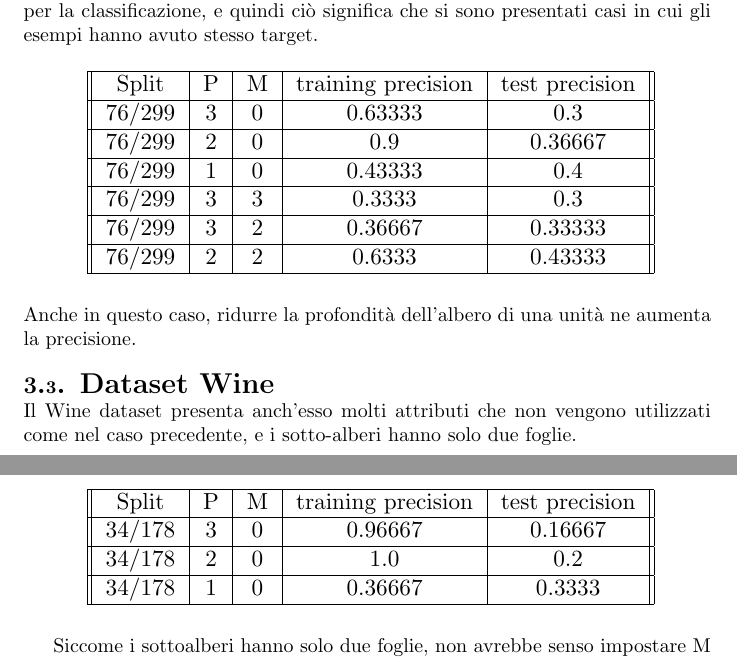
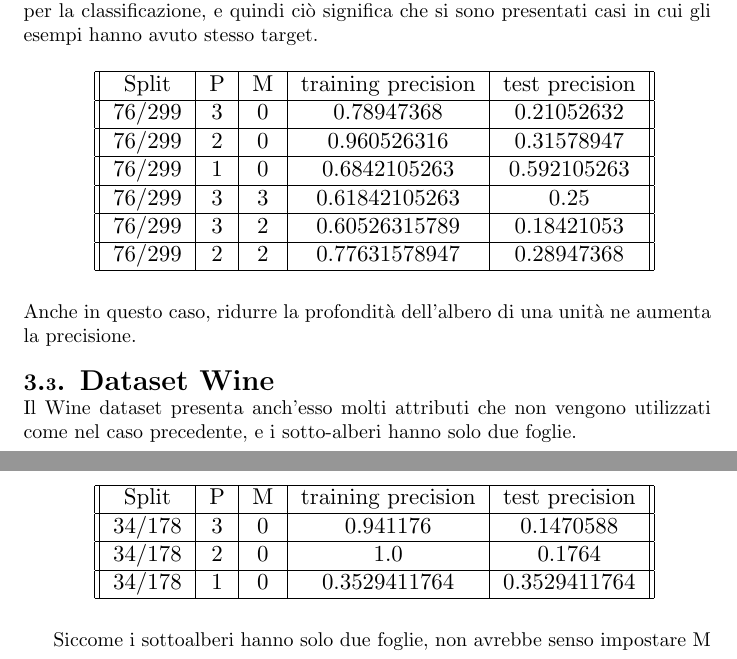
Before and after one commit to Federallo/DecisionTreev2, a LaTeX document (report.tex): two parts of pages 3 and 4 of 4, joined at a grey line, cut so that both start at the same text. Compiled offline with pdfLaTeX.

Commit message:
updated report

```diff
--- a/report.tex
+++ b/report.tex
@@ -91,22 +91,22 @@ Dalla seguente tabella si possono notare i seguenti comportamenti:
 Heart Diesase, rispetto a Iris, presenta più attributi e, nonostatnte ciò, l'albero ha le stesse dimensioni: gli attributi che non sono stati utilizzati non sono seriviti per la classificazione, e quindi ciò significa che si sono presentati casi in cui gli esempi hanno avuto stesso target.
 \begin{table}[H]
 	\makebox[\linewidth]{
-		\resizebox{10cm}{!}{%TODO: review conclusions
+		\resizebox{10cm}{!}{
 			\begin{tabular}{||c|c|c|c|c||}
 				\hline
 				Split & P & M & training precision & test precision \\
 				\hline
-				76/299 & 3 & 0 & 0.63333 & 0.3 \\
+				76/299 & 3 & 0 & 0.78947368 & 0.21052632 \\
 				\hline
-				76/299 & 2 & 0 & 0.9 & 0.36667 \\
+				76/299 & 2 & 0 & 0.960526316 & 0.31578947 \\
 				\hline
-				76/299 & 1 & 0 & 0.43333 & 0.4 \\
+				76/299 & 1 & 0 & 0.6842105263 & 0.592105263 \\
 				\hline
-				76/299 & 3 & 3 & 0.3333 & 0.3 \\
+				76/299 & 3 & 3 & 0.61842105263 & 0.25 \\
 				\hline
-				76/299 & 3 & 2 & 0.36667 & 0.33333 \\
+				76/299 & 3 & 2 & 0.60526315789 & 0.18421053 \\
 				\hline
-				76/299 & 2 & 2 & 0.6333 & 0.43333 \\
+				76/299 & 2 & 2 & 0.77631578947 & 0.28947368 \\
 				\hline
 			\end{tabular}}}
 \end{table}
@@ -116,16 +116,16 @@ Anche in questo caso, ridurre la profondità dell'albero di una unità ne aument
 Il Wine dataset presenta anch'esso molti attributi che non vengono utilizzati come nel caso precedente, e i sotto-alberi hanno solo due foglie.
 \begin{table}[H]
 	\makebox[\linewidth]{
-		\resizebox{10cm}{!}{%TODO: review conclusions
+		\resizebox{10cm}{!}{
 			\begin{tabular}{||c|c|c|c|c||}
 				\hline
 				Split & P & M & training precision & test precision \\
 				\hline
-				34/178 & 3 & 0 & 0.96667 & 0.16667 \\
+				34/178 & 3 & 0 & 0.941176 & 0.1470588 \\
 				\hline
-				34/178 & 2 & 0 & 1.0 & 0.2 \\
+				34/178 & 2 & 0 & 1.0 & 0.1764 \\
 				\hline
-				34/178 & 1 & 0 & 0.36667 & 0.3333 \\
+				34/178 & 1 & 0 & 0.3529411764 & 0.3529411764 \\
 				\hline
 			\end{tabular}}}
 \end{table}
```
Also changed, not shown: report.pdf.
